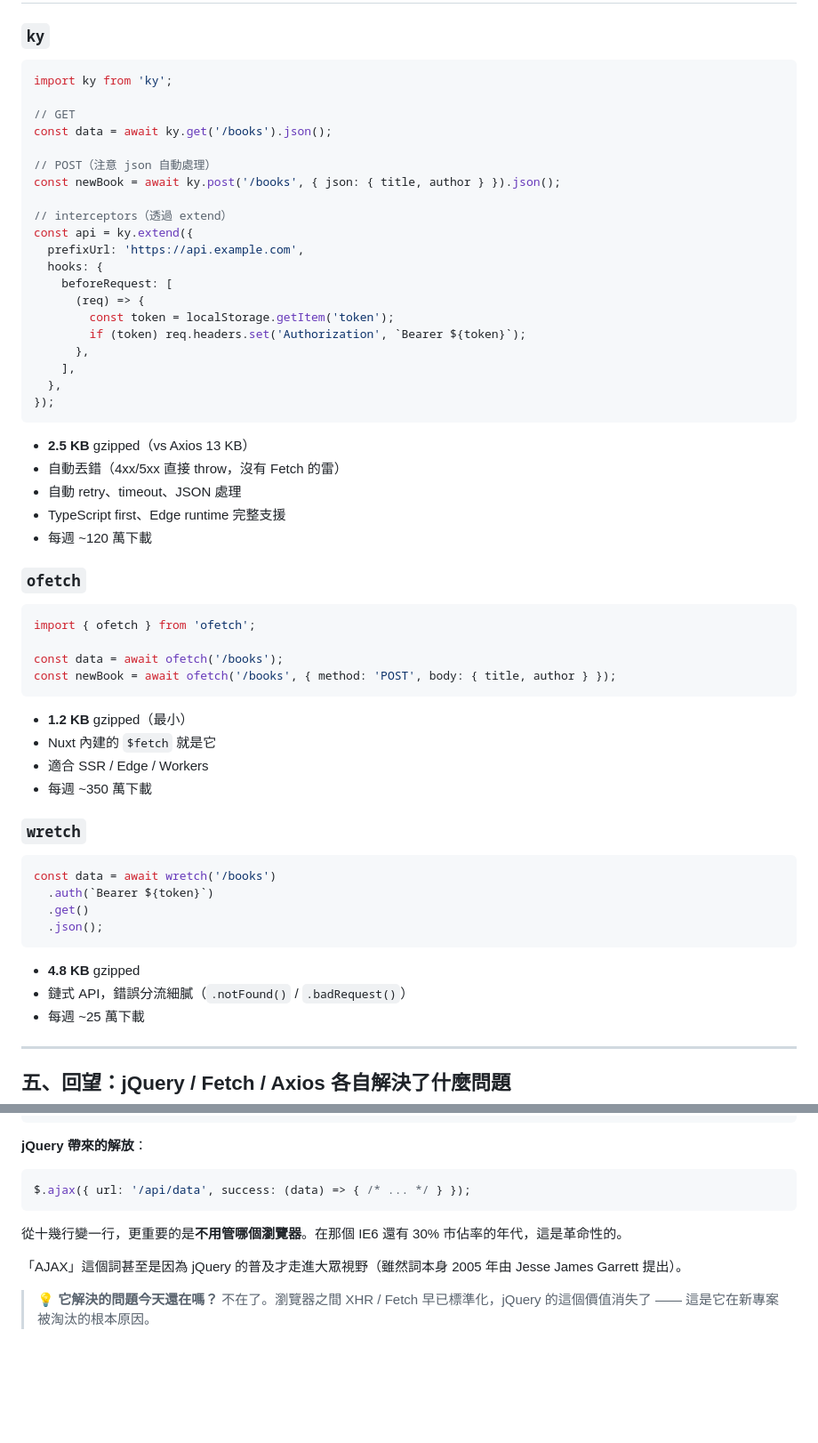
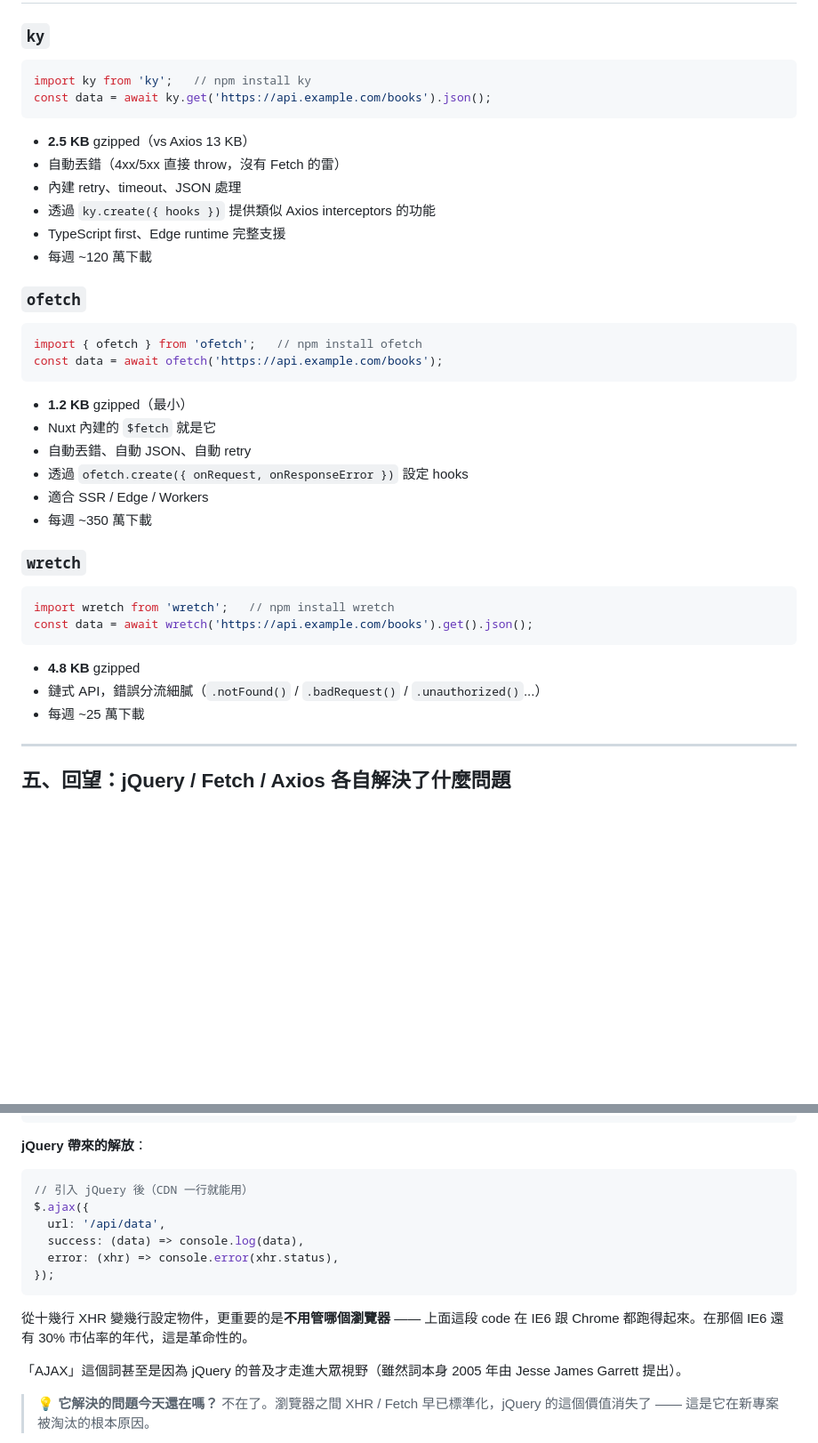
Before and after one commit to hunandy14/http-client-evolution, a Markdown page: README.md, 2 parts joined by grey strips. Shown at 89% size. GitHub-like rendering; blank space fills up the shorter version.

Commit message:
精簡 README 範例：替代品三段縮為一行 GET，講古段範例可複製貼上
Co-Authored-By: Claude Opus 4.6 (1M context) <noreply@anthropic.com>

````diff
--- a/README.md
+++ b/README.md
@@ -130,59 +130,40 @@ npm ls axios
 ### `ky`
 
 ```js
-import ky from 'ky';
-
-// GET
-const data = await ky.get('/books').json();
-
-// POST（注意 json 自動處理）
-const newBook = await ky.post('/books', { json: { title, author } }).json();
-
-// interceptors（透過 extend）
-const api = ky.extend({
-  prefixUrl: 'https://api.example.com',
-  hooks: {
-    beforeRequest: [
-      (req) => {
-        const token = localStorage.getItem('token');
-        if (token) req.headers.set('Authorization', `Bearer ${token}`);
-      },
-    ],
-  },
-});
+import ky from 'ky';   // npm install ky
+const data = await ky.get('https://api.example.com/books').json();
 ```
 
 - **2.5 KB** gzipped（vs Axios 13 KB）
 - 自動丟錯（4xx/5xx 直接 throw，沒有 Fetch 的雷）
-- 自動 retry、timeout、JSON 處理
+- 內建 retry、timeout、JSON 處理
+- 透過 `ky.create({ hooks })` 提供類似 Axios interceptors 的功能
 - TypeScript first、Edge runtime 完整支援
 - 每週 ~120 萬下載
 
 ### `ofetch`
 
 ```js
-import { ofetch } from 'ofetch';
-
-const data = await ofetch('/books');
-const newBook = await ofetch('/books', { method: 'POST', body: { title, author } });
+import { ofetch } from 'ofetch';   // npm install ofetch
+const data = await ofetch('https://api.example.com/books');
 ```
 
 - **1.2 KB** gzipped（最小）
 - Nuxt 內建的 `$fetch` 就是它
+- 自動丟錯、自動 JSON、自動 retry
+- 透過 `ofetch.create({ onRequest, onResponseError })` 設定 hooks
 - 適合 SSR / Edge / Workers
 - 每週 ~350 萬下載
 
 ### `wretch`
 
 ```js
-const data = await wretch('/books')
-  .auth(`Bearer ${token}`)
-  .get()
-  .json();
+import wretch from 'wretch';   // npm install wretch
+const data = await wretch('https://api.example.com/books').get().json();
 ```
 
 - **4.8 KB** gzipped
-- 鏈式 API，錯誤分流細膩（`.notFound()` / `.badRequest()`）
+- 鏈式 API，錯誤分流細膩（`.notFound()` / `.badRequest()` / `.unauthorized()`...）
 - 每週 ~25 萬下載
 
 ---
@@ -216,10 +197,15 @@ xhr.send();
 **jQuery 帶來的解放**：
 
 ```js
-$.ajax({ url: '/api/data', success: (data) => { /* ... */ } });
+// 引入 jQuery 後（CDN 一行就能用）
+$.ajax({
+  url: '/api/data',
+  success: (data) => console.log(data),
+  error: (xhr) => console.error(xhr.status),
+});
 ```
 
-從十幾行變一行，更重要的是**不用管哪個瀏覽器**。在那個 IE6 還有 30% 市佔率的年代，這是革命性的。
+從十幾行 XHR 變幾行設定物件，更重要的是**不用管哪個瀏覽器** —— 上面這段 code 在 IE6 跟 Chrome 都跑得起來。在那個 IE6 還有 30% 市佔率的年代，這是革命性的。
 
 「AJAX」這個詞甚至是因為 jQuery 的普及才走進大眾視野（雖然詞本身 2005 年由 Jesse James Garrett 提出）。
 
````
Also changed, not shown: other parts of README.md (+13 -2 lines).
